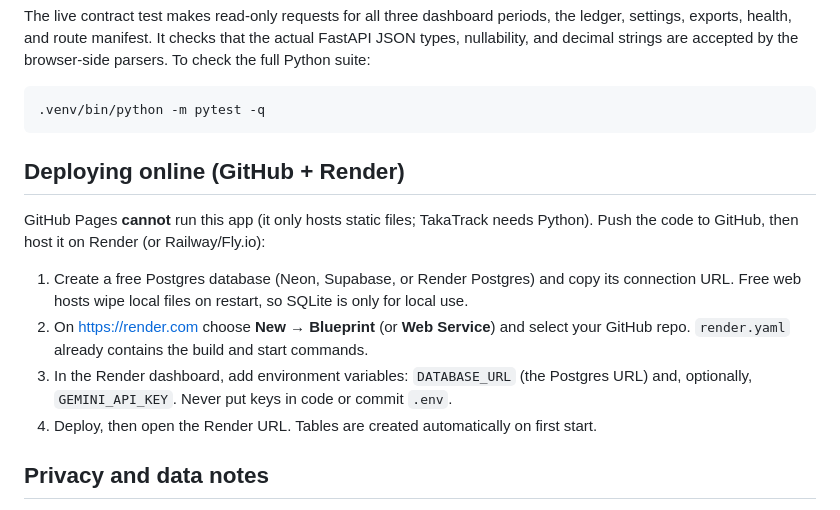
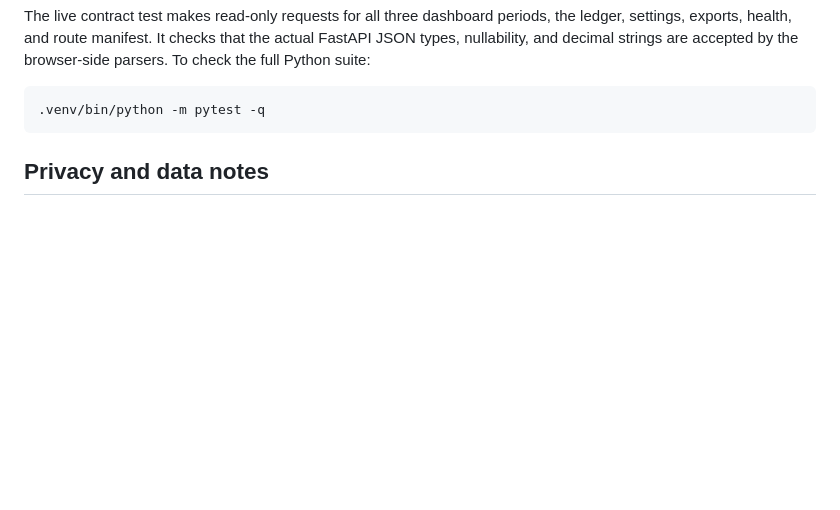
Before and after one commit to Aksadio/takatrack, a Markdown page: README.md, the part around the change. Rendered like a GitHub page; blank space fills up the shorter version.

Commit message:
Remove deployment instructions for online hosting
Removed deployment instructions for GitHub Pages and Render, streamlining the README.

````diff
--- a/README.md
+++ b/README.md
@@ -73,14 +73,6 @@ The live contract test makes read-only requests for all three dashboard periods,
 .venv/bin/python -m pytest -q
 ```
 
-## Deploying online (GitHub + Render)
-
-GitHub Pages **cannot** run this app (it only hosts static files; TakaTrack needs Python). Push the code to GitHub, then host it on Render (or Railway/Fly.io):
-
-1. Create a free Postgres database (Neon, Supabase, or Render Postgres) and copy its connection URL. Free web hosts wipe local files on restart, so SQLite is only for local use.
-2. On <https://render.com> choose **New → Blueprint** (or **Web Service**) and select your GitHub repo. `render.yaml` already contains the build and start commands.
-3. In the Render dashboard, add environment variables: `DATABASE_URL` (the Postgres URL) and, optionally, `GEMINI_API_KEY`. Never put keys in code or commit `.env`.
-4. Deploy, then open the Render URL. Tables are created automatically on first start.
 
 ## Privacy and data notes
 
````
